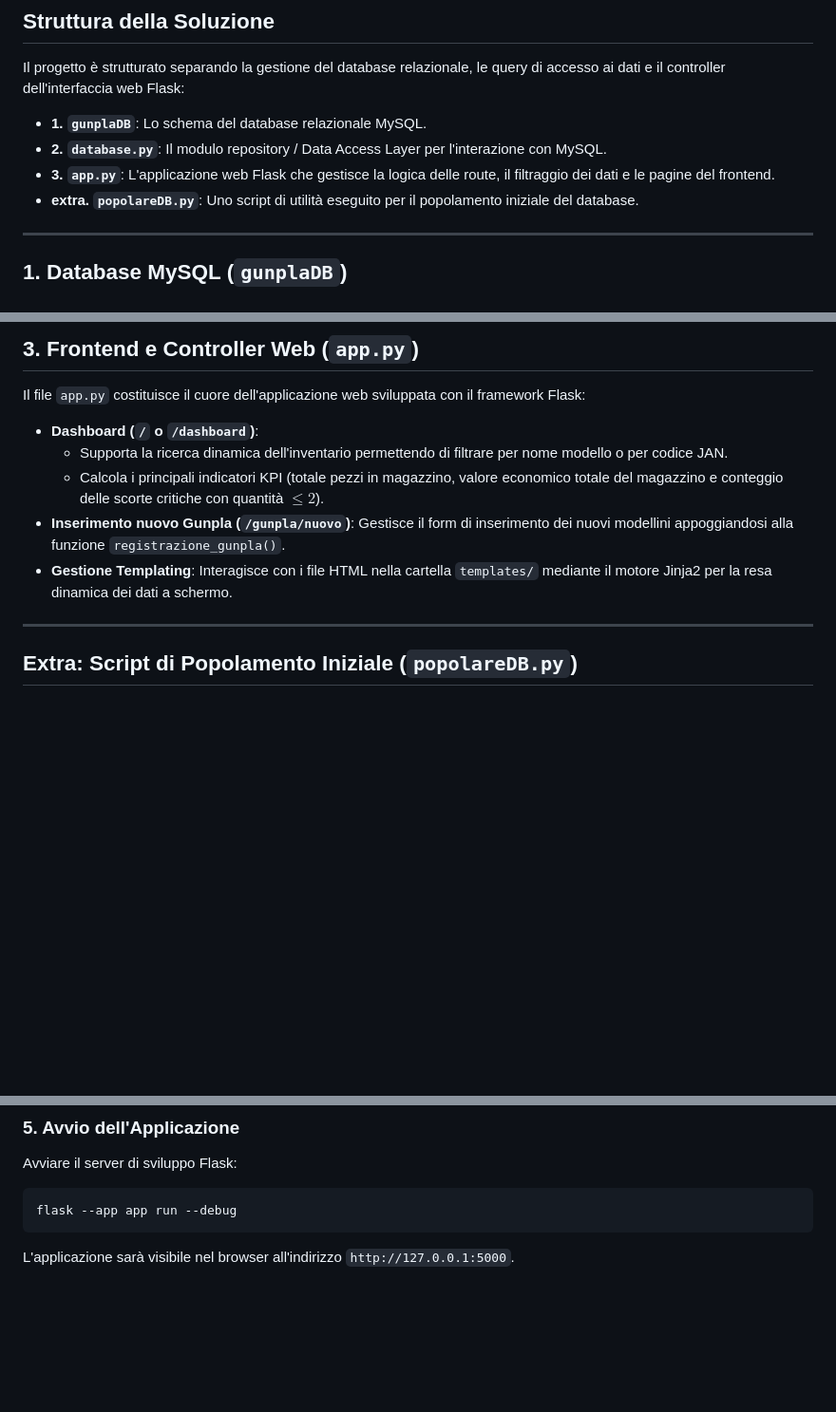
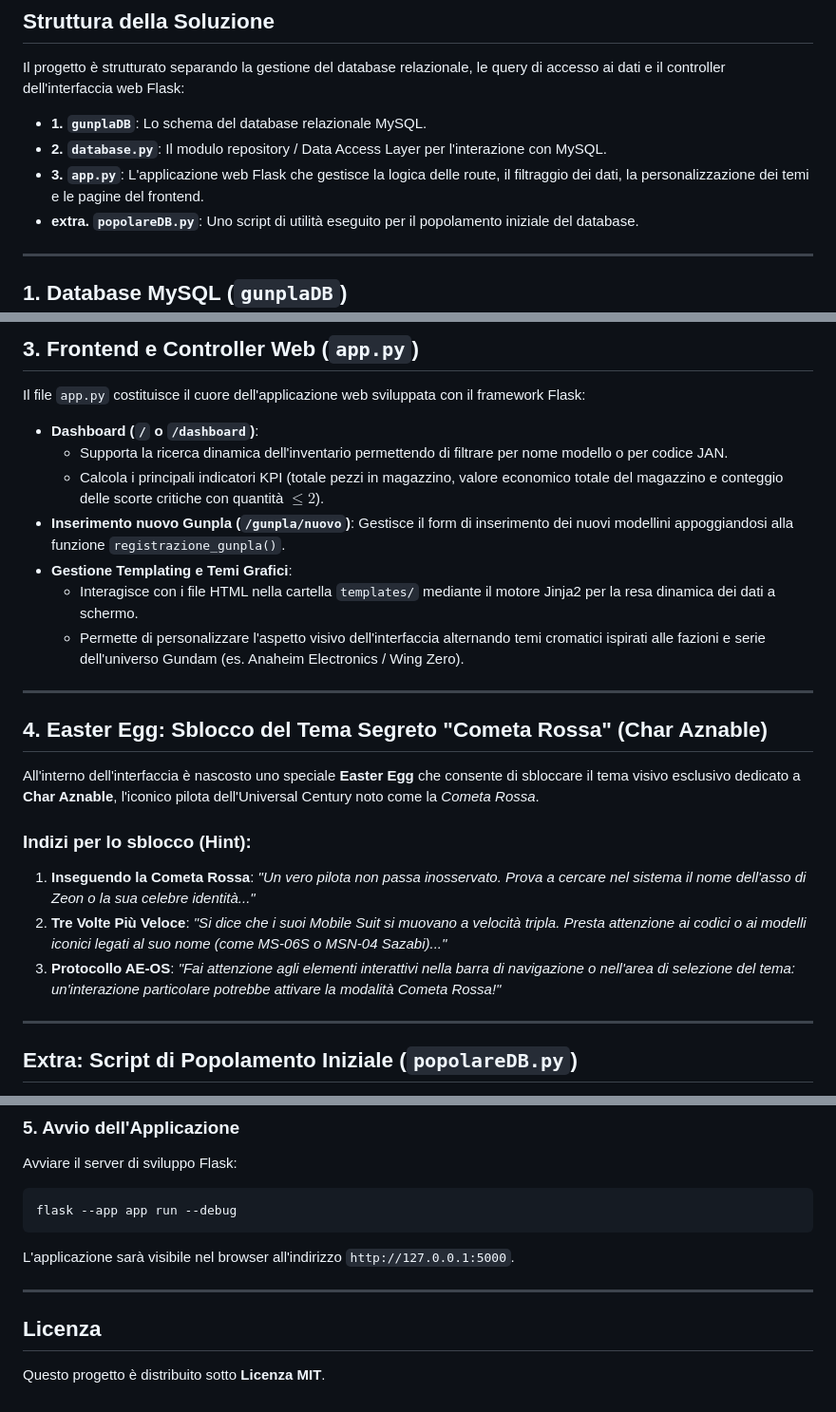
Before and after one commit to GTSCodeBreaker/Gestionale_gunpla_FULL_STACK_PYTHON, a Markdown page: README.md, 3 parts joined by grey strips. Shown at 95% size. GitHub-like rendering; blank space fills up the shorter version.

````diff
--- a/README.md
+++ b/README.md
@@ -10,7 +10,7 @@ Il progetto è strutturato separando la gestione del database relazionale, le qu
 
 * **1. `gunplaDB`**: Lo schema del database relazionale MySQL.
 * **2. `database.py`**: Il modulo repository / Data Access Layer per l'interazione con MySQL.
-* **3. `app.py`**: L'applicazione web Flask che gestisce la logica delle route, il filtraggio dei dati e le pagine del frontend.
+* **3. `app.py`**: L'applicazione web Flask che gestisce la logica delle route, il filtraggio dei dati, la personalizzazione dei temi e le pagine del frontend.
 * **extra. `popolareDB.py`**: Uno script di utilità eseguito per il popolamento iniziale del database.
 
 ---
@@ -48,7 +48,21 @@ Il file `app.py` costituisce il cuore dell'applicazione web sviluppata con il fr
   * Supporta la ricerca dinamica dell'inventario permettendo di filtrare per nome modello o per codice JAN.
   * Calcola i principali indicatori KPI (totale pezzi in magazzino, valore economico totale del magazzino e conteggio delle scorte critiche con quantità $\le 2$).
 * **Inserimento nuovo Gunpla (`/gunpla/nuovo`)**: Gestisce il form di inserimento dei nuovi modellini appoggiandosi alla funzione `registrazione_gunpla()`.
-* **Gestione Templating**: Interagisce con i file HTML nella cartella `templates/` mediante il motore Jinja2 per la resa dinamica dei dati a schermo.
+* **Gestione Templating e Temi Grafici**:
+  * Interagisce con i file HTML nella cartella `templates/` mediante il motore Jinja2 per la resa dinamica dei dati a schermo.
+  * Permette di personalizzare l'aspetto visivo dell'interfaccia alternando temi cromatici ispirati alle fazioni e serie dell'universo Gundam (es. Anaheim Electronics / Wing Zero).
+
+---
+
+## 4. Easter Egg: Sblocco del Tema Segreto "Cometa Rossa" (Char Aznable)
+
+All'interno dell'interfaccia è nascosto uno speciale **Easter Egg** che consente di sbloccare il tema visivo esclusivo dedicato a **Char Aznable**, l'iconico pilota dell'Universal Century noto come la *Cometa Rossa*.
+
+### Indizi per lo sblocco (Hint):
+
+1. **Inseguendo la Cometa Rossa**: *"Un vero pilota non passa inosservato. Prova a cercare nel sistema il nome dell'asso di Zeon o la sua celebre identità..."*
+2. **Tre Volte Più Veloce**: *"Si dice che i suoi Mobile Suit si muovano a velocità tripla. Presta attenzione ai codici o ai modelli iconici legati al suo nome (come MS-06S o MSN-04 Sazabi)..."*
+3. **Protocollo AE-OS**: *"Fai attenzione agli elementi interattivi nella barra di navigazione o nell'area di selezione del tema: un'interazione particolare potrebbe attivare la modalità Cometa Rossa!"*
 
 ---
 
@@ -106,3 +120,9 @@ Avviare il server di sviluppo Flask:
 flask --app app run --debug
 ```
 L'applicazione sarà visibile nel browser all'indirizzo `http://127.0.0.1:5000`.
+
+---
+
+## Licenza
+
+Questo progetto è distribuito sotto **Licenza MIT**.
````
